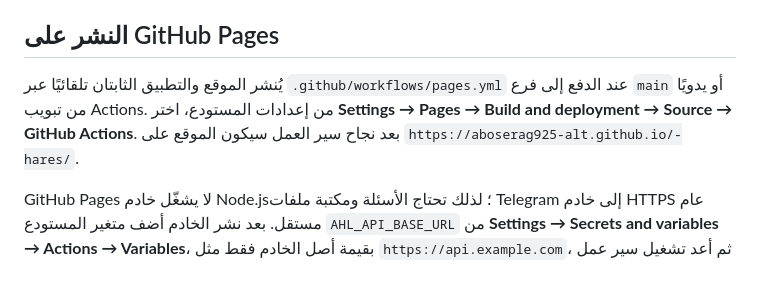
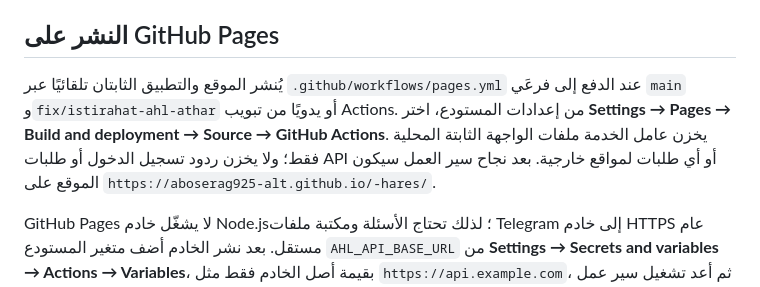
Before and after one commit to aboserag925-alt/-hares, a Markdown page: README.md, the part around the change. Drawn GitHub-style.

Commit message:
Document Pages deployment branches and cache privacy

```diff
--- a/README.md
+++ b/README.md
@@ -9,7 +9,7 @@
 
 ## النشر على GitHub Pages
 
-يُنشر الموقع والتطبيق الثابتان تلقائيًا عبر `.github/workflows/pages.yml` عند الدفع إلى فرع `main` أو يدويًا من تبويب Actions. من إعدادات المستودع، اختر **Settings → Pages → Build and deployment → Source → GitHub Actions**. بعد نجاح سير العمل سيكون الموقع على `https://aboserag925-alt.github.io/-hares/`.
+يُنشر الموقع والتطبيق الثابتان تلقائيًا عبر `.github/workflows/pages.yml` عند الدفع إلى فرعَي `main` و`fix/istirahat-ahl-athar` أو يدويًا من تبويب Actions. من إعدادات المستودع، اختر **Settings → Pages → Build and deployment → Source → GitHub Actions**. يخزن عامل الخدمة ملفات الواجهة الثابتة المحلية فقط؛ ولا يخزن ردود تسجيل الدخول أو طلبات API أو أي طلبات لمواقع خارجية. بعد نجاح سير العمل سيكون الموقع على `https://aboserag925-alt.github.io/-hares/`.
 
 GitHub Pages لا يشغّل خادم Node.js؛ لذلك تحتاج الأسئلة ومكتبة ملفات Telegram إلى خادم HTTPS عام مستقل. بعد نشر الخادم أضف متغير المستودع `AHL_API_BASE_URL` من **Settings → Secrets and variables → Actions → Variables**، بقيمة أصل الخادم فقط مثل `https://api.example.com`، ثم أعد تشغيل سير عمل Pages. اضبط `ALLOWED_ORIGINS` في الخادم ليشمل أصل GitHub Pages `https://aboserag925-alt.github.io` (وأي نطاق مخصص تستخدمه). تبقى مفاتيح Gemini وTelegram وملفات المكتبة على الخادم ولا تُرفع إلى Pages.
 
```
